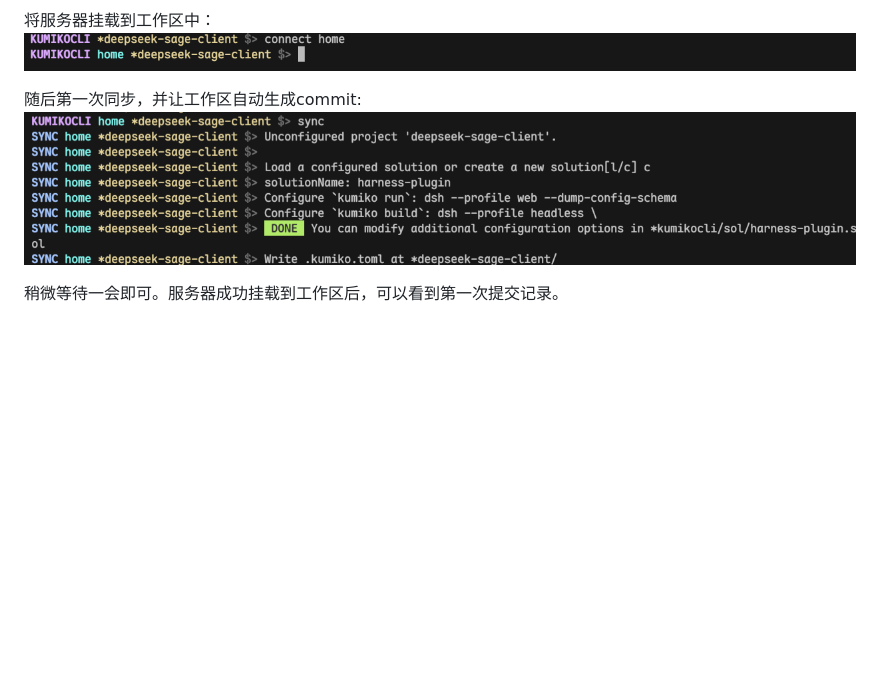
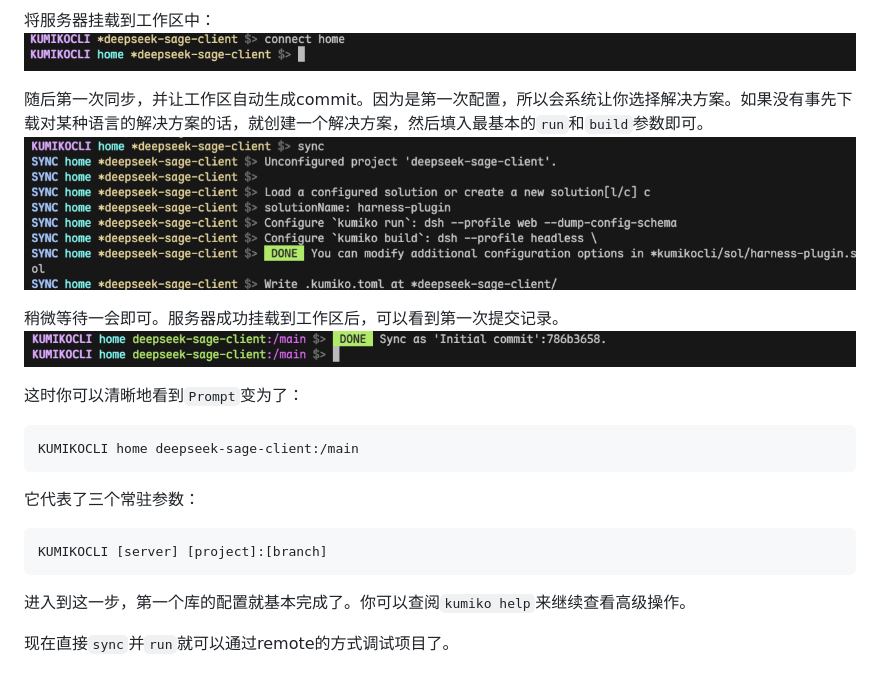
Before and after one commit to OmaeKumiko529/kumiko-cli, a Markdown page: README.md, the part around the change. Drawn GitHub-style; pictures changed too: image-6.png (added); blank space fills up the shorter version.

Commit message:
修订readme

````diff
--- a/README.md
+++ b/README.md
@@ -43,7 +43,22 @@ KUMIKO CLI提供了非常方便的快捷指令。通常情况下，你不用做
 将服务器挂载到工作区中：
 ![alt text](image-4.png)
 
-随后第一次同步，并让工作区自动生成commit:
+随后第一次同步，并让工作区自动生成commit。因为是第一次配置，所以会系统让你选择解决方案。如果没有事先下载对某种语言的解决方案的话，就创建一个解决方案，然后填入最基本的`run`和`build`参数即可。
 ![alt text](image-5.png)
 
 稍微等待一会即可。服务器成功挂载到工作区后，可以看到第一次提交记录。
+![alt text](image-6.png)
+
+这时你可以清晰地看到`Prompt`变为了：
+```Bash
+KUMIKOCLI home deepseek-sage-client:/main
+```
+
+它代表了三个常驻参数：
+```Bash
+KUMIKOCLI [server] [project]:[branch]
+```
+
+进入到这一步，第一个库的配置就基本完成了。你可以查阅`kumiko help`来继续查看高级操作。
+
+现在直接`sync`并`run`就可以通过remote的方式调试项目了。
````
Also changed, not shown: 1 other file.
